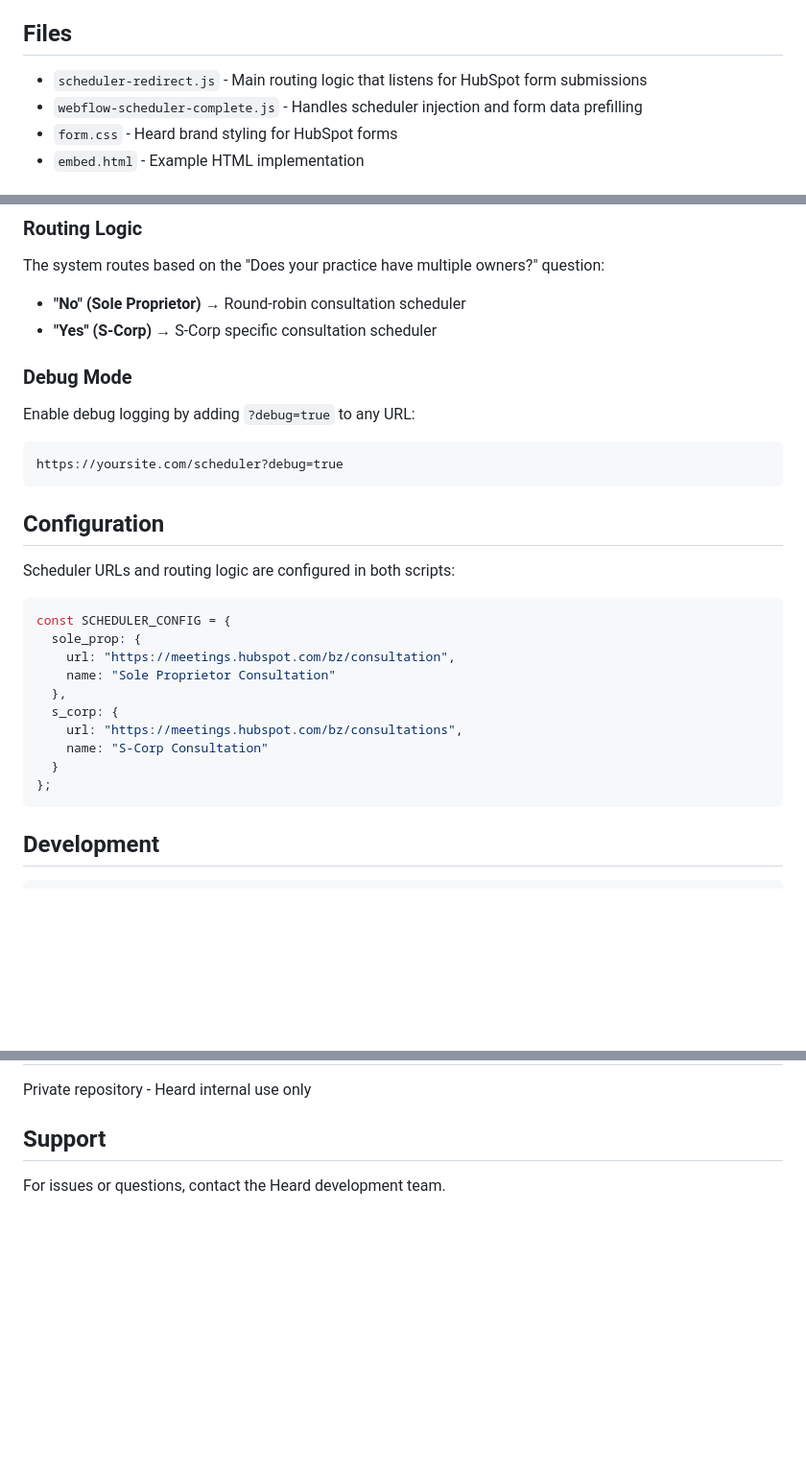
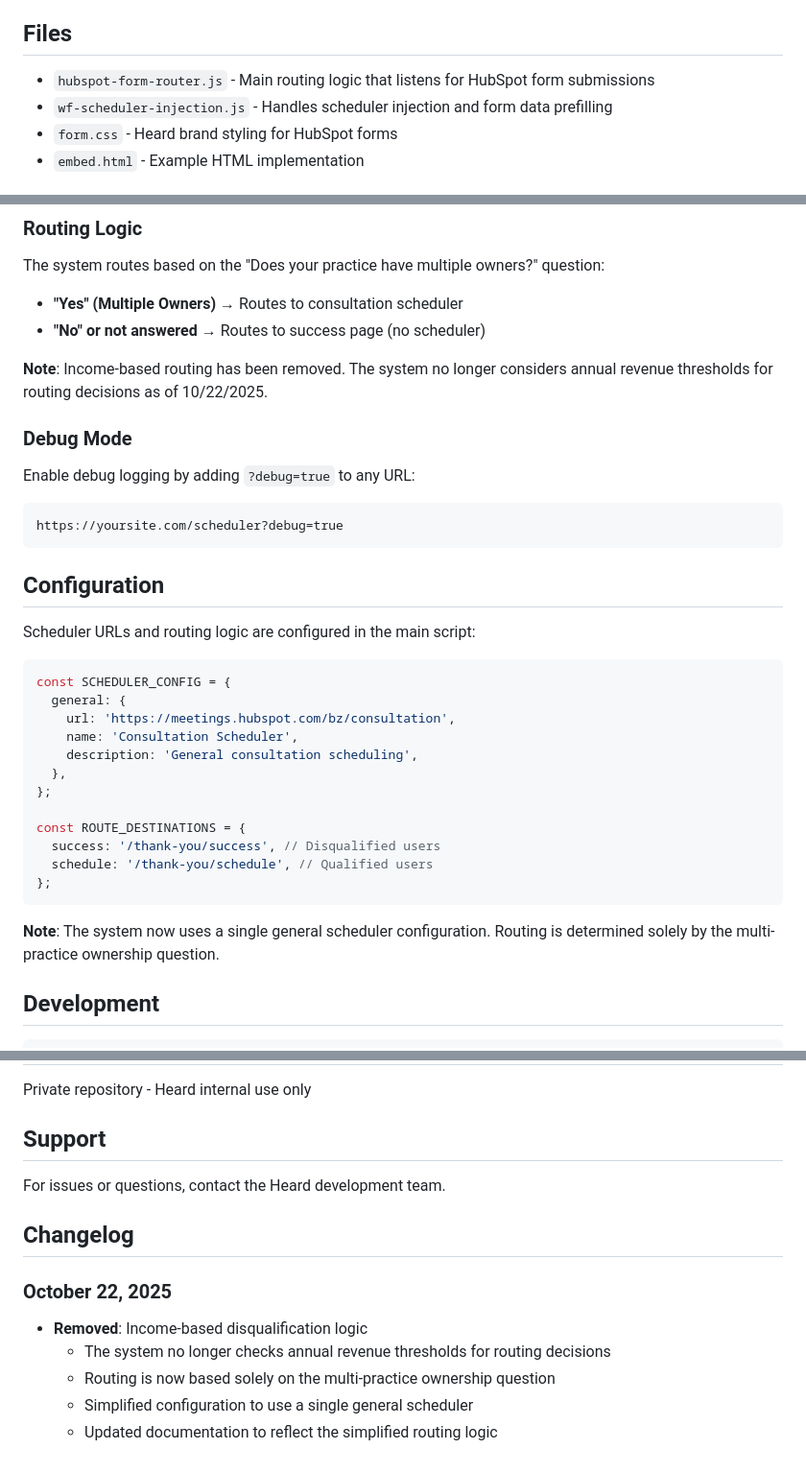
Before and after one commit to austin-thesing/heard-local-scheduler, a Markdown page: README.md, 3 parts joined by grey strips. Shown at 96% size. Rendered like a GitHub page; blank space fills up the shorter version.

Commit message:
Updated routing logic call out

````diff
--- a/README.md
+++ b/README.md
@@ -16,8 +16,8 @@ This project provides a seamless integration between HubSpot forms and HubSpot M
 
 ## Files
 
-- `scheduler-redirect.js` - Main routing logic that listens for HubSpot form submissions
-- `webflow-scheduler-complete.js` - Handles scheduler injection and form data prefilling
+- `hubspot-form-router.js` - Main routing logic that listens for HubSpot form submissions
+- `wf-scheduler-injection.js` - Handles scheduler injection and form data prefilling
 - `form.css` - Heard brand styling for HubSpot forms
 - `embed.html` - Example HTML implementation
 
@@ -57,32 +64,40 @@ The build process creates minified versions in the `dist/` directory.
 ### Routing Logic
 
 The system routes based on the "Does your practice have multiple owners?" question:
-- **"No" (Sole Proprietor)** → Round-robin consultation scheduler
-- **"Yes" (S-Corp)** → S-Corp specific consultation scheduler
+
+- **"Yes" (Multiple Owners)** → Routes to consultation scheduler
+- **"No" or not answered** → Routes to success page (no scheduler)
+
+**Note**: Income-based routing has been removed. The system no longer considers annual revenue thresholds for routing decisions as of 10/22/2025.
 
 ### Debug Mode
 
 Enable debug logging by adding `?debug=true` to any URL:
+
 ```
 https://yoursite.com/scheduler?debug=true
 ```
 
 ## Configuration
 
-Scheduler URLs and routing logic are configured in both scripts:
+Scheduler URLs and routing logic are configured in the main script:
 
 ```javascript
 const SCHEDULER_CONFIG = {
-  sole_prop: {
-    url: "https://meetings.hubspot.com/bz/consultation",
-    name: "Sole Proprietor Consultation"
+  general: {
+    url: 'https://meetings.hubspot.com/bz/consultation',
+    name: 'Consultation Scheduler',
+    description: 'General consultation scheduling',
   },
-  s_corp: {
-    url: "https://meetings.hubspot.com/bz/consultations",
-    name: "S-Corp Consultation"
-  }
+};
+
+const ROUTE_DESTINATIONS = {
+  success: '/thank-you/success', // Disqualified users
+  schedule: '/thank-you/schedule', // Qualified users
 };
 ```
+
+**Note**: The system now uses a single general scheduler configuration. Routing is determined solely by the multi-practice ownership question.
 
 ## Development
 
@@ -118,3 +133,13 @@ Private repository - Heard internal use only
 ## Support
 
 For issues or questions, contact the Heard development team.
+
+## Changelog
+
+### October 22, 2025
+
+- **Removed**: Income-based disqualification logic
+  - The system no longer checks annual revenue thresholds for routing decisions
+  - Routing is now based solely on the multi-practice ownership question
+  - Simplified configuration to use a single general scheduler
+  - Updated documentation to reflect the simplified routing logic
````
Also changed, not shown: other parts of README.md (+11 -4 lines).
